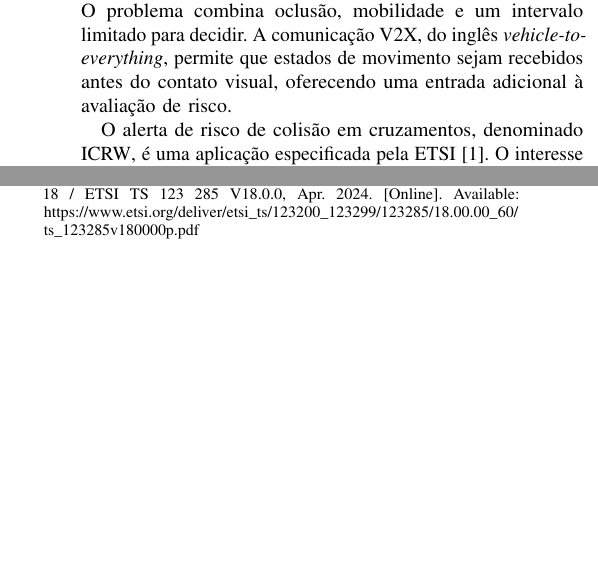
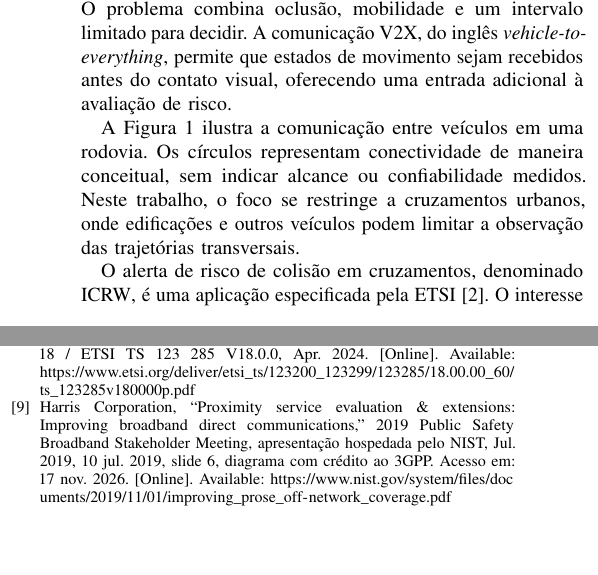
Before and after one commit to Mestrado-Alvaro-Ribeiro/alvaro-ribeiro-985-tp546, a LaTeX paper (activities/activitie_4/main.tex, which reads activities/activitie_4/referencias.bib): two parts of the columns of pages 1 and 7 of 7, joined at a grey line, cut so that both start at the same text. The pictures show the PDF file activities/activitie_4/main.pdf that the author committed with the source.

Commit message:
docs(activity-4): add referenced figures to V2X case study
Include vehicle connectivity illustrations with source citations and references in the text. Remove the redundant intersection figure and update build dependencies and documentation. Rebuild the numbered seven-page IEEE paper.

```diff
--- a/activities/activitie_4/main.tex
+++ b/activities/activitie_4/main.tex
@@ -58,6 +59,15 @@ redes veiculares, V2X, alerta de colisão, cruzamentos, latência, confiabilidad
 \section{Introdução}
 Uma edificação na esquina pode ocultar um veículo que se aproxima por uma via transversal. Nesse caso, observar somente o espaço visível à frente não informa ao condutor se outro participante chegará ao cruzamento no mesmo instante. O problema combina oclusão, mobilidade e um intervalo limitado para decidir. A comunicação \ac{v2x}, do inglês \textit{vehicle-to-everything}, permite que estados de movimento sejam recebidos antes do contato visual, oferecendo uma entrada adicional à avaliação de risco.
 
+A Figura~\ref{fig:rodovia} ilustra a comunicação entre veículos em uma rodovia. Os círculos representam conectividade de maneira conceitual, sem indicar alcance ou confiabilidade medidos. Neste trabalho, o foco se restringe a cruzamentos urbanos, onde edificações e outros veículos podem limitar a observação das trajetórias transversais.
+
+\begin{figure}[t]
+\centering
+\includegraphics[width=\columnwidth]{images/imagem.jpg}
+\caption{Representação conceitual de veículos conectados em uma rodovia. Crédito: U.S. Department of Transportation, conforme a publicação da GovTech~\cite{veen2014}.}
+\label{fig:rodovia}
+\end{figure}
+
 O alerta de risco de colisão em cruzamentos, denominado \ac{icrw}, é uma aplicação especificada pela ETSI~\cite{etsiICRW2018}. O interesse deste trabalho é o conflito entre veículos em trajetórias transversais, com obstrução da visada direta. A sigla \ac{los} indica uma situação com visada, enquanto \ac{nlos} indica sua ausência. Essa delimitação permite estudar uma aplicação concreta, em vez de tratar indistintamente todas as funções de transporte inteligente.
 
 Comunicar além do campo visual não equivale a garantir observação contínua. O receptor pode receber uma posição antiga, interpretar uma faixa incorretamente ou perder atualizações durante a aproximação. Uma comunicação rápida também pode chegar tarde se a primeira informação útil surgir quando a distância restante já for insuficiente. Por isso, a pergunta orientadora é: quais propriedades da rede precisam ser avaliadas para que um alerta cooperativo seja útil em um cruzamento sem visada direta?
@@ -84,3 +94,7 @@ O escopo contempla condutores humanos e avisos de assistência. Frenagem automá
 \section{Fundamentos da aplicação cooperativa}
 \subsection{Comunicação direta e apoio da infraestrutura}
 A comunicação \ac{v2v}, do inglês \textit{vehicle-to-vehicle}, liga participantes móveis, enquanto a comunicação \ac{v2i}, ou \textit{vehicle-to-infrastructure}, envolve equipamentos viários. Uma unidade de acostamento, \ac{rsu}, pode apoiar o serviço. Na arquitetura LTE veicular, a interface PC5 permite comunicação direta e a interface LTE-Uu conecta o terminal à rede celular. A especificação 3GPP TS 23.285 também contempla operações que combinam esses caminhos~\cite{3gpp2024}.
+
+A Figura~\ref{fig:interfaces} situa essas modalidades ao lado da comunicação com pedestres (V2P) e com a rede (V2N). O diagrama organiza os participantes, mas não determina o caminho efetivo de cada mensagem nem a tecnologia de acesso empregada.
+
+\begin{figure}[t]
--- a/activities/activitie_4/referencias.bib
+++ b/activities/activitie_4/referencias.bib
@@ -1,3 +13,11 @@
+  title = {Proximity Service Evaluation \& Extensions: Improving Broadband Direct Communications},
+  howpublished = {2019 Public Safety Broadband Stakeholder Meeting, apresenta\c{c}\~ao hospedada pelo NIST},
+  year = {2019},
+  month = jul,
+  url = {https://www.nist.gov/system/files/documents/2019/11/01/improving_prose_off-network_coverage.pdf},
+  note = {10 jul. 2019, slide 6, diagrama com cr\'edito ao 3GPP. Acesso em: 17 nov. 2026}
+}
+
 @article{wang2021,
   author = {Wang, Runmin and Zhang, Xinrui and Xu, Zhigang and Zhao, Xiangmo and Li, Xiaochi},
   title = {Research on Performance and Function Testing of {V2X} in a Closed Test Field},
```
Also changed, not shown: activities/activitie_4/Makefile, activities/activitie_4/README.md, activities/activitie_4/images/README.md (added), activities/activitie_4/images/imagem.jpg (added), activities/activitie_4/images/imagem2.png (added), activities/activitie_4/main.pdf, activities/activitie_4/main.tex (8 more changed lines), activities/activitie_4/referencias.bib (12 more changed lines).
